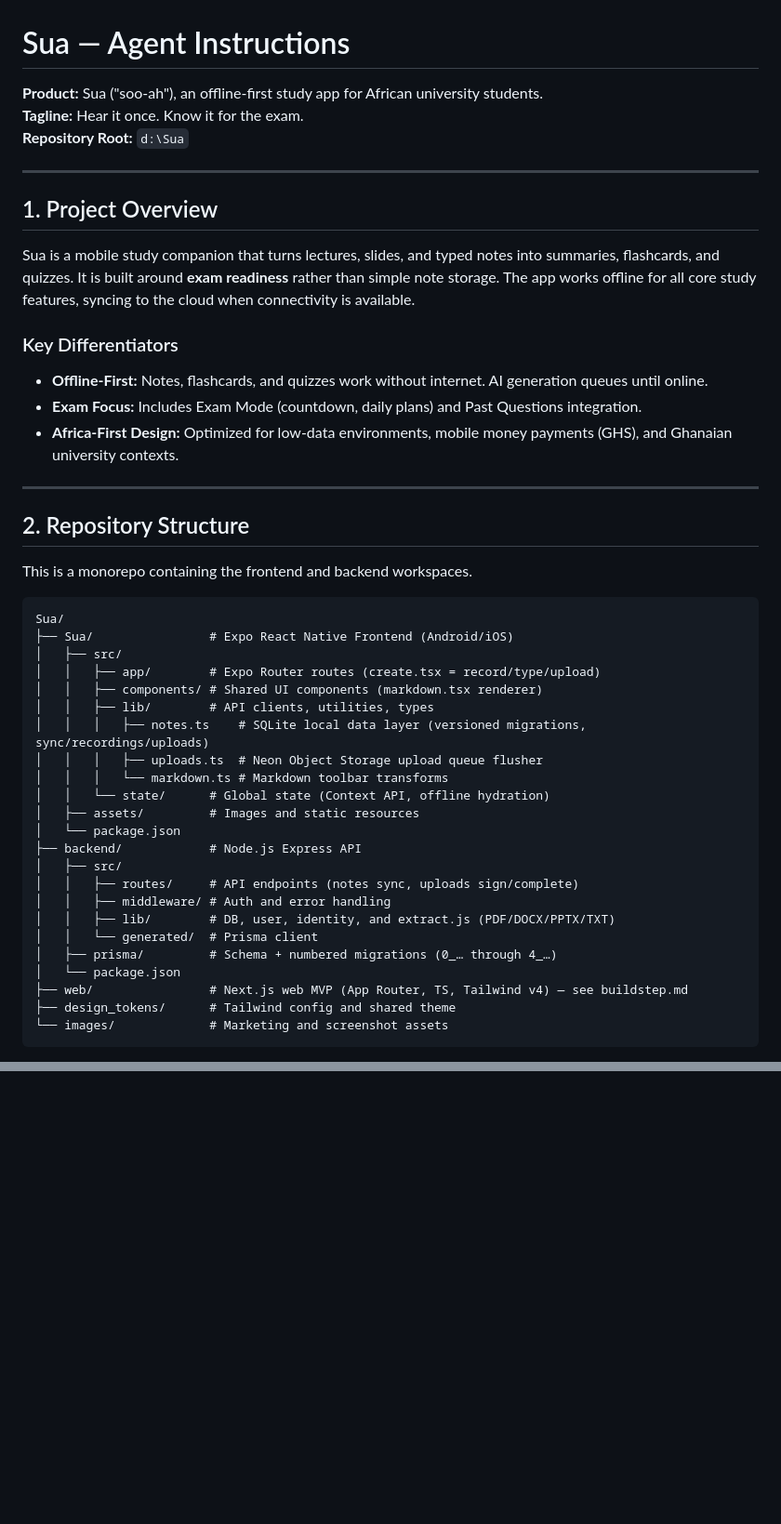
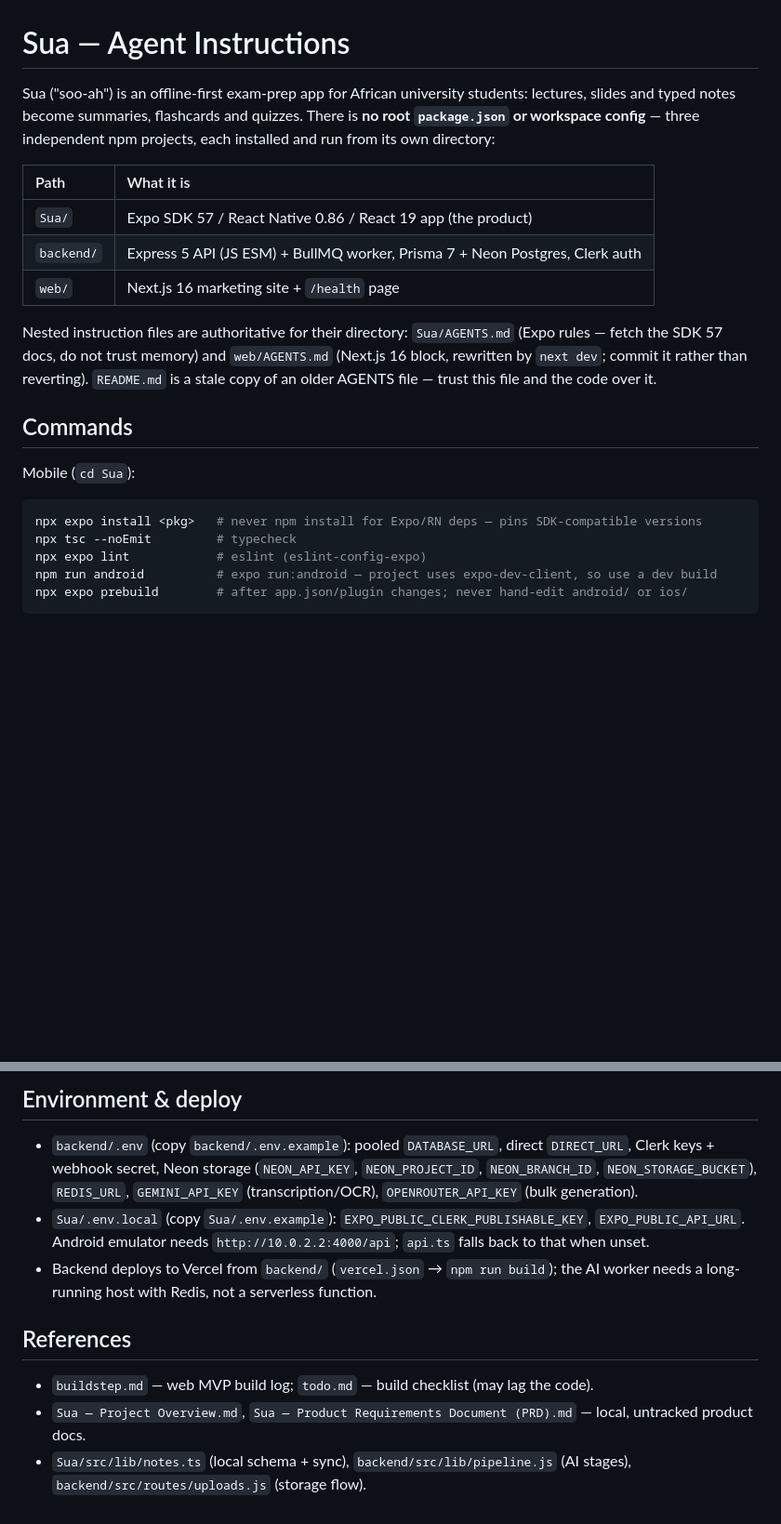
Before and after one commit to princedordj-lab/Sua, a Markdown page: AGENTS.md, 2 parts joined by grey strips. Shown at 93% size. GitHub-like rendering; blank space fills up the shorter version.

Commit message:
Rewrite AGENTS.md to reflect current architecture and remove outdated details

````diff
--- a/AGENTS.md
+++ b/AGENTS.md
@@ -1,49 +1,23 @@
 # Sua — Agent Instructions
 
-**Product:** Sua ("soo-ah"), an offline-first study app for African university students.
-**Tagline:** Hear it once. Know it for the exam.
-**Repository Root:** `d:\Sua`
+Sua ("soo-ah") is an offline-first exam-prep app for African university students: lectures, slides and typed notes become summaries, flashcards and quizzes. There is **no root `package.json` or workspace config** — three independent npm projects, each installed and run from its own directory:
 
----
+| Path | What it is |
+| :--- | :--- |
+| `Sua/` | Expo SDK 57 / React Native 0.86 / React 19 app (the product) |
+| `backend/` | Express 5 API (JS ESM) + BullMQ worker, Prisma 7 + Neon Postgres, Clerk auth |
+| `web/` | Next.js 16 marketing site + `/health` page |
 
-## 1. Project Overview
+Nested instruction files are authoritative for their directory: `Sua/AGENTS.md` (Expo rules — fetch the SDK 57 docs, do not trust memory) and `web/AGENTS.md` (Next.js 16 block, rewritten by `next dev`; commit it rather than reverting). `README.md` is a stale copy of an older AGENTS file — trust this file and the code over it.
 
-Sua is a mobile study companion that turns lectures, slides, and typed notes into summaries, flashcards, and quizzes. It is built around **exam readiness** rather than simple note storage. The app works offline for all core study features, syncing to the cloud when connectivity is available.
+## Commands
 
-### Key Differentiators
-- **Offline-First:** Notes, flashcards, and quizzes work without internet. AI generation queues until online.
-- **Exam Focus:** Includes Exam Mode (countdown, daily plans) and Past Questions integration.
-- **Africa-First Design:** Optimized for low-data environments, mobile money payments (GHS), and Ghanaian university contexts.
-
----
-
-## 2. Repository Structure
-
-This is a monorepo containing the frontend and backend workspaces.
-
-```text
-Sua/
-├── Sua/                # Expo React Native Frontend (Android/iOS)
-│   ├── src/
-│   │   ├── app/        # Expo Router routes (create.tsx = record/type/upload)
-│   │   ├── components/ # Shared UI components (markdown.tsx renderer)
-│   │   ├── lib/        # API clients, utilities, types
-│   │   │   ├── notes.ts    # SQLite local data layer (versioned migrations, sync/recordings/uploads)
-│   │   │   ├── uploads.ts  # Neon Object Storage upload queue flusher
-│   │   │   └── markdown.ts # Markdown toolbar transforms
-│   │   └── state/      # Global state (Context API, offline hydration)
-│   ├── assets/         # Images and static resources
-│   └── package.json
-├── backend/            # Node.js Express API
-│   ├── src/
-│   │   ├── routes/     # API endpoints (notes sync, uploads sign/complete)
-│   │   ├── middleware/ # Auth and error handling
-│   │   ├── lib/        # DB, user, identity, and extract.js (PDF/DOCX/PPTX/TXT)
-│   │   └── generated/  # Prisma client
-│   ├── prisma/         # Schema + numbered migrations (0_… through 4_…)
-│   └── package.json
-├── web/                # Next.js web MVP (App Router, TS, Tailwind v4) — see buildstep.md
-├── design_tokens/      # Tailwind config and shared theme
-└── images/             # Marketing and screenshot assets
+Mobile (`cd Sua`):
+```bash
+npx expo install <pkg>   # never npm install for Expo/RN deps — pins SDK-compatible versions
+npx tsc --noEmit         # typecheck
+npx expo lint            # eslint (eslint-config-expo)
+npm run android          # expo run:android — project uses expo-dev-client, so use a dev build
+npx expo prebuild        # after app.json/plugin changes; never hand-edit android/ or ios/
 ```
 
@@ -171,0 +70,11 @@ npx prisma generate   # Regenerate Prisma client
+## Environment & deploy
+
+- `backend/.env` (copy `backend/.env.example`): pooled `DATABASE_URL`, direct `DIRECT_URL`, Clerk keys + webhook secret, Neon storage (`NEON_API_KEY`, `NEON_PROJECT_ID`, `NEON_BRANCH_ID`, `NEON_STORAGE_BUCKET`), `REDIS_URL`, `GEMINI_API_KEY` (transcription/OCR), `OPENROUTER_API_KEY` (bulk generation).
+- `Sua/.env.local` (copy `Sua/.env.example`): `EXPO_PUBLIC_CLERK_PUBLISHABLE_KEY`, `EXPO_PUBLIC_API_URL`. Android emulator needs `http://10.0.2.2:4000/api`; `api.ts` falls back to that when unset.
+- Backend deploys to Vercel from `backend/` (`vercel.json` → `npm run build`); the AI worker needs a long-running host with Redis, not a serverless function.
+
+## References
+
+- `buildstep.md` — web MVP build log; `todo.md` — build checklist (may lag the code).
+- `Sua — Project Overview.md`, `Sua — Product Requirements Document (PRD).md` — local, untracked product docs.
+- `Sua/src/lib/notes.ts` (local schema + sync), `backend/src/lib/pipeline.js` (AI stages), `backend/src/routes/uploads.js` (storage flow).
````
Also changed, not shown: other parts of AGENTS.md (+41 -117 lines).
